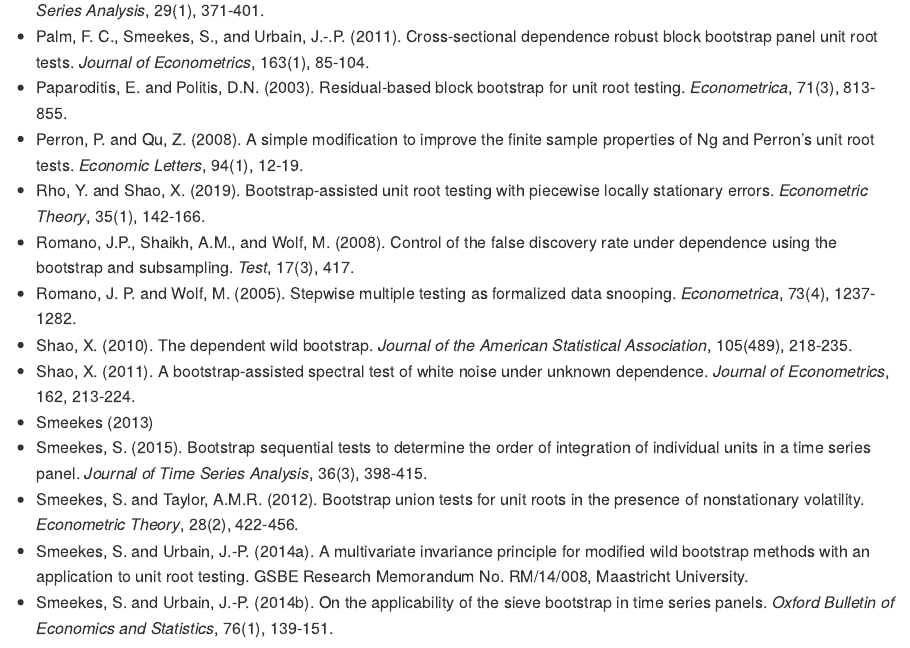
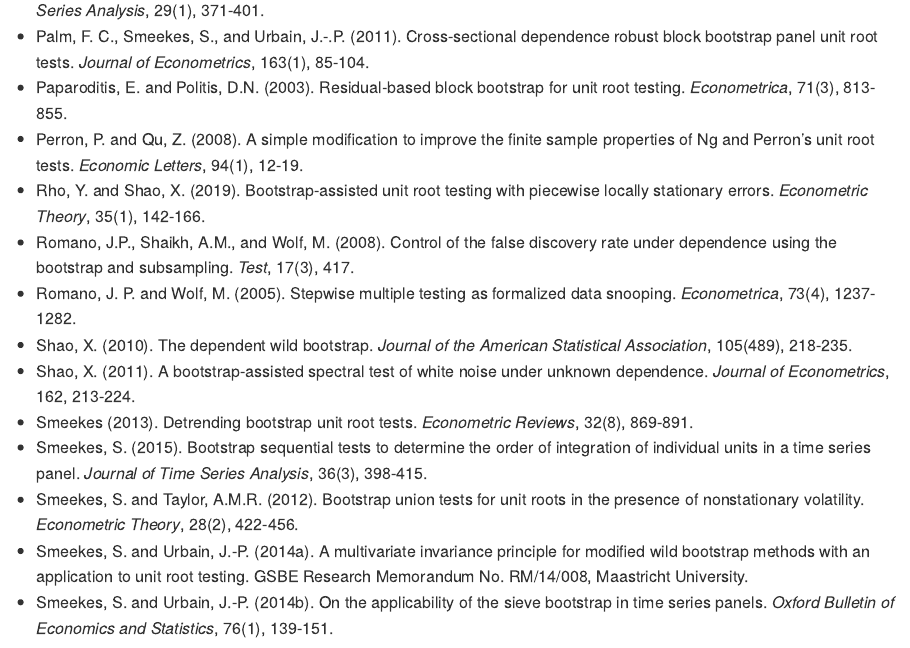
Before and after one commit to smeekes/bootUR, an R Markdown document (README.Rmd): the page in a window 1100 px wide, from 5260 px down. Rendered offline with R 4.5, knitr and Pandoc, with nearby package versions; some code elsewhere in the file could not run offline; long lines of code are wrapped.

Commit message:
Smeekes 2013 added

```diff
--- a/README.Rmd
+++ b/README.Rmd
@@ -127,7 +127,7 @@ bFDR_out <- bFDRtest(MacroTS[, 1:10], level = 0.1, boot = "BWB", B = 399, verbos
 * Romano, J. P. and Wolf, M. (2005). Stepwise multiple testing as formalized data snooping. *Econometrica*, 73(4), 1237-1282.
 * Shao, X. (2010). The dependent wild bootstrap. *Journal of the American Statistical Association*, 105(489), 218-235.
 * Shao, X. (2011). A bootstrap-assisted spectral test of white noise under unknown dependence. *Journal of Econometrics*, 162, 213-224.
-* Smeekes (2013)
+* Smeekes (2013). Detrending bootstrap unit root tests. *Econometric Reviews*, 32(8), 869-891.
 * Smeekes, S. (2015). Bootstrap sequential tests to determine the order of integration of individual units in a time series panel. *Journal of Time Series Analysis*, 36(3), 398-415.
 * Smeekes, S. and Taylor, A.M.R. (2012). Bootstrap union tests for unit roots in the presence of nonstationary volatility. *Econometric Theory*, 28(2), 422-456.
 * Smeekes, S. and Urbain, J.-P. (2014a). A multivariate invariance principle for modified wild bootstrap methods with an application to unit root testing. GSBE Research Memorandum No. RM/14/008, Maastricht University.
```
